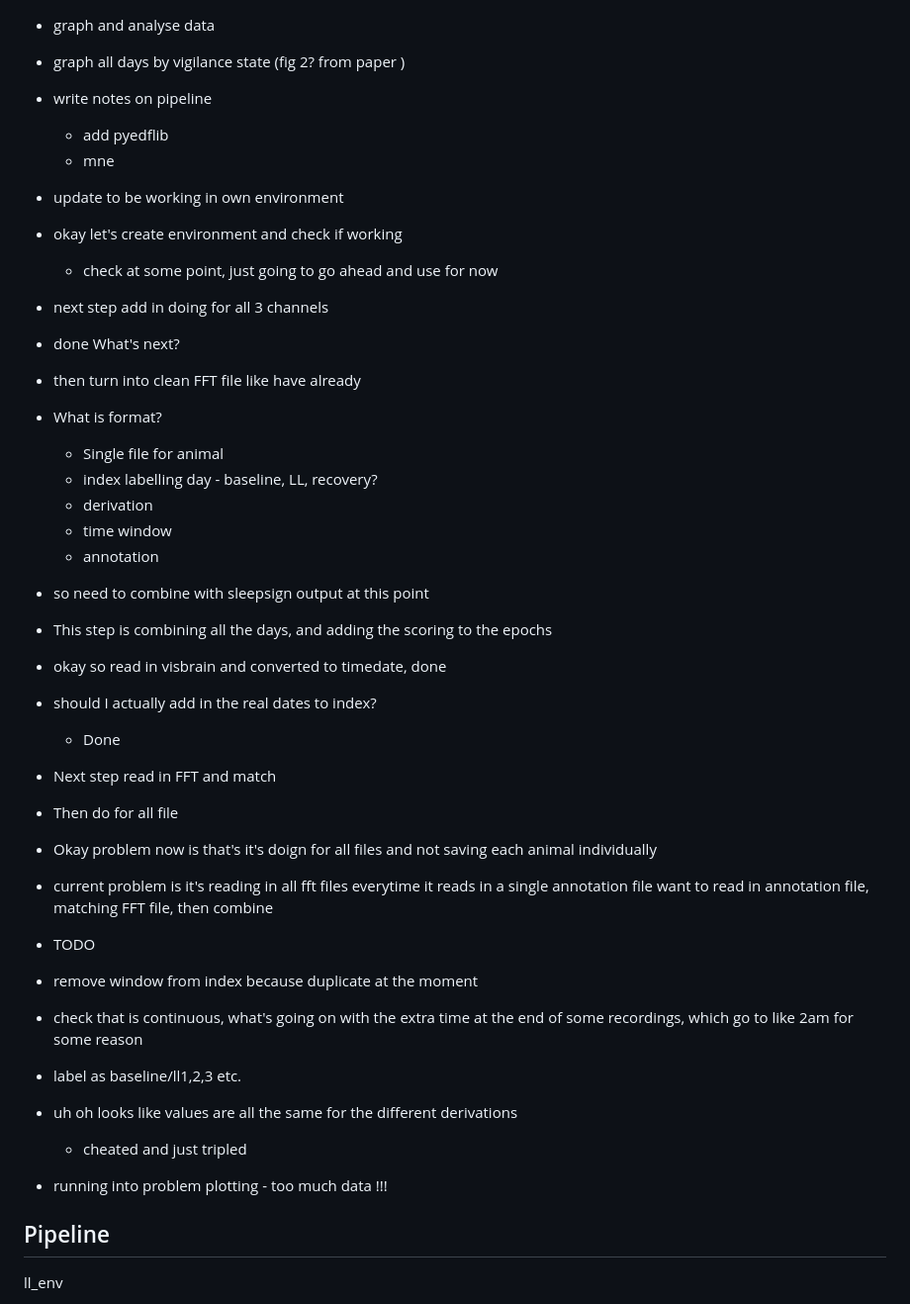
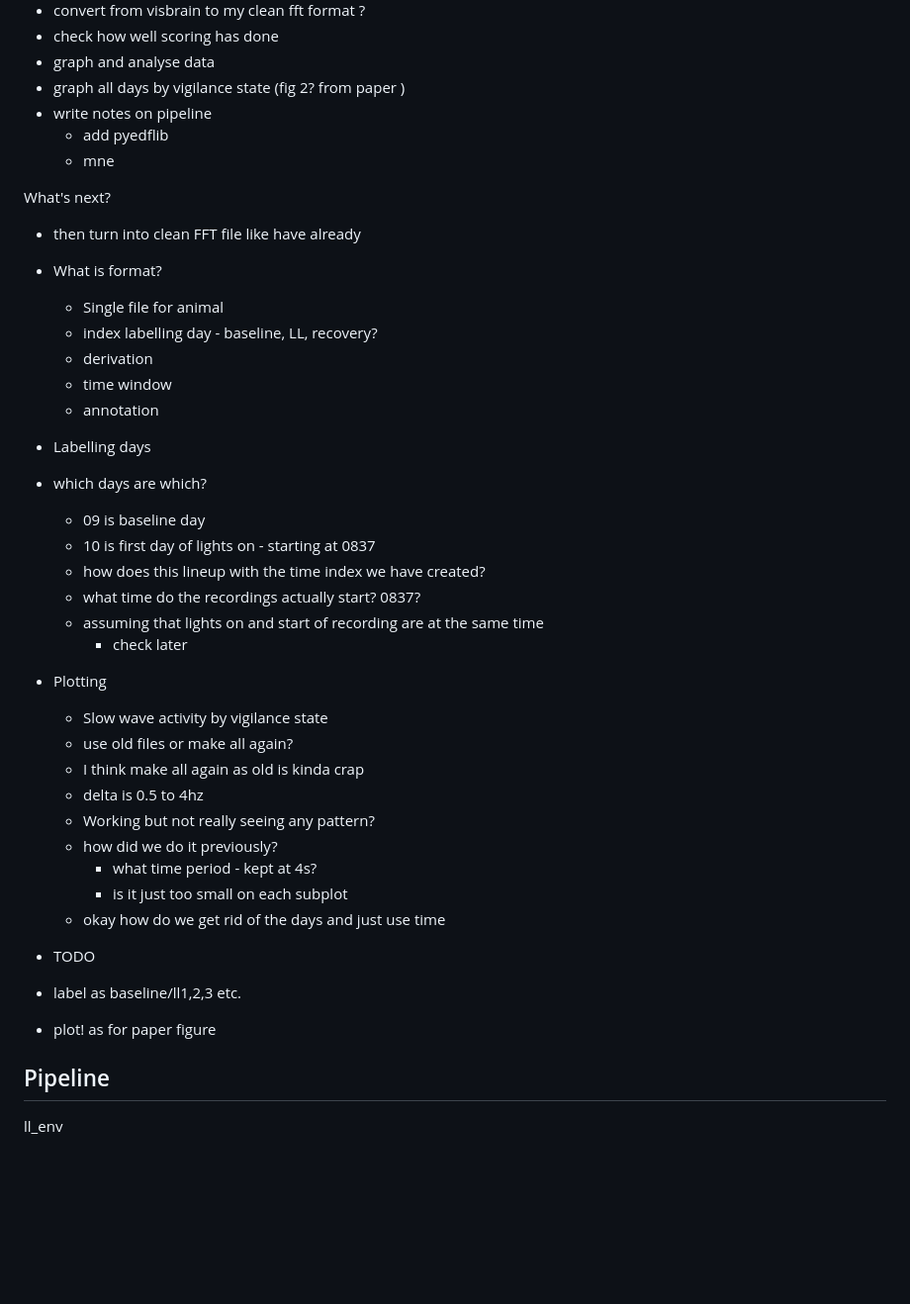
Before and after one commit to aa-fisk/LL_paper, a Markdown page: LL_project.md, the part around the change. Shown: that part at 99% size. GitHub-like rendering; blank space fills up the shorter version.

Commit message:
Updates notes to start of plotting hypnograms

```diff
--- a/LL_project.md
+++ b/LL_project.md
@@ -26,13 +26,8 @@ TODO
 - write notes on pipeline
     - add pyedflib
     - mne
-- update to be working in own environment
 
 
-- okay let's create environment and check if working
-    - check at some point, just going to go ahead and use for now
-- next step add in doing for all 3 channels
-- done
 What's next?
 - then turn into clean FFT file like have already
 - What is format?
@@ -41,31 +36,35 @@ What's next?
     - derivation
     - time window
     - annotation
-- so need to combine with sleepsign output at this point
-- This step is combining all the days, and adding the scoring to the
-epochs
 
-- okay so read in visbrain and converted to timedate, done
-- should I actually add in the real dates to index?
-    - Done
-- Next step read in FFT and match
-- Then do for all file
+- Labelling days
+- which days are which?
+    - 09 is baseline day
+    - 10 is first day of lights on - starting at 0837
+    - how does this lineup with the time index we have created?
+    - what time do the recordings actually start? 0837?
+    - assuming that lights on and start of recording are at the same time
+        - check later
 
-- Okay problem now is that's it's doign for all files and not saving
-each animal individually
+- Plotting
+    - Slow wave activity by vigilance state
+    - use old files or make all again?
+    - I think make all again as old is kinda crap
+    - delta is 0.5 to 4hz
+    - Working but not really seeing any pattern?
+    - how did we do it previously?
+        - what time period - kept at 4s?
+        - is it just too small on each subplot
+    - okay how do we get rid of the days and just use time
 
-- current problem is it's reading in all fft files everytime it reads
-in a single annotation file
-want to read in annotation file, matching FFT file, then combine
+
+
 
 - TODO
-- remove window from index because duplicate at the moment
-- check that is continuous, what's going on with the extra time at the end
-of some recordings, which go to like 2am for some reason
 - label as baseline/ll1,2,3 etc.
-- uh oh looks like values are all the same for the different derivations
-    - cheated and just tripled
-- running into problem plotting - too much data !!!
+- plot! as for paper figure
+
+
 
 Pipeline
 -
```
